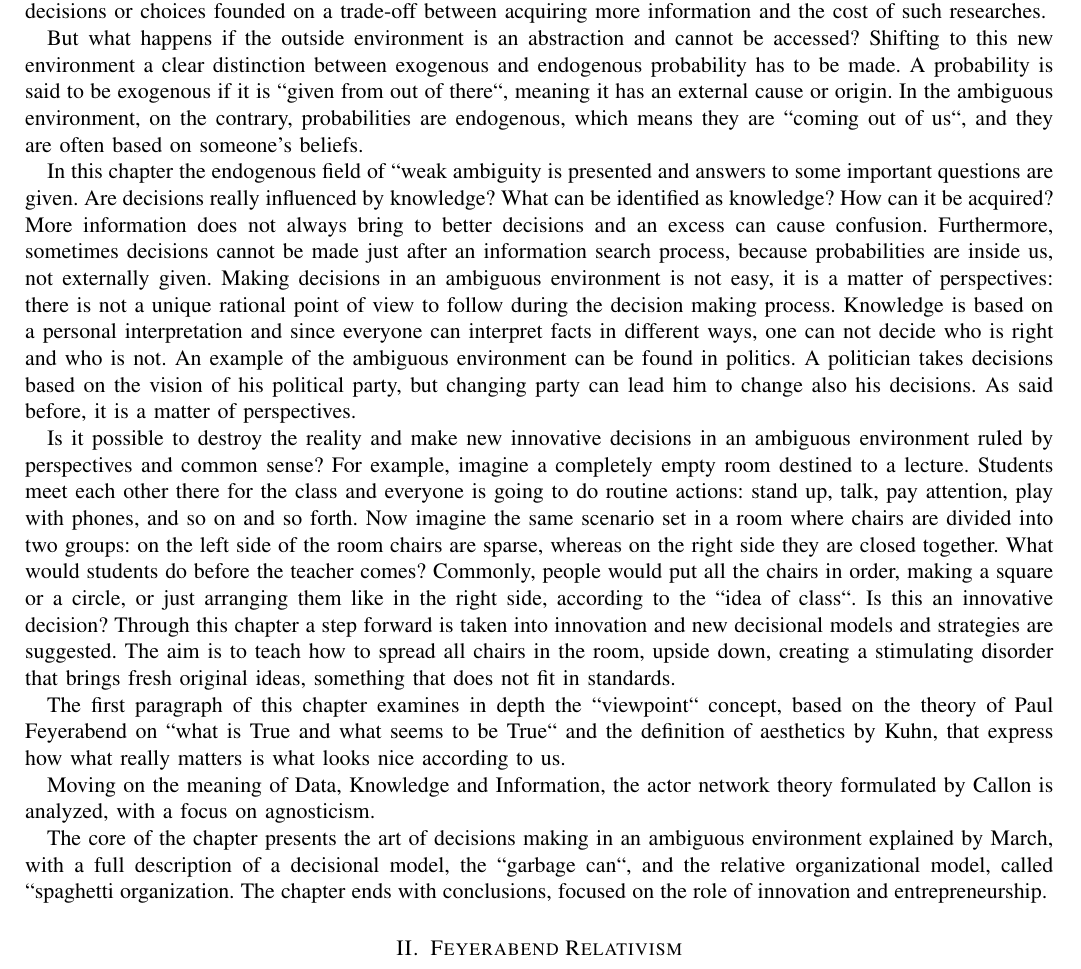
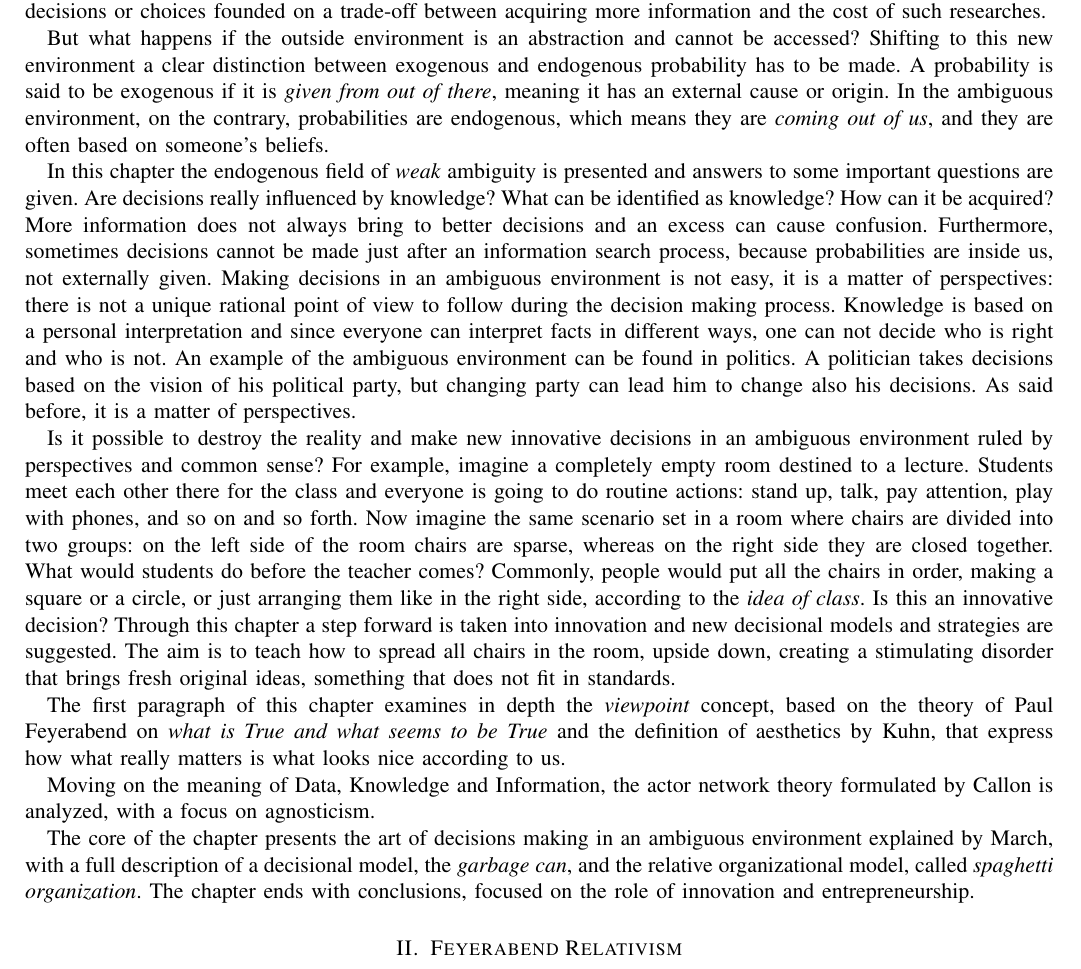
Before and after one commit to MartinBrugnara/Chapter3, a LaTeX paper (Chapter3.tex, which reads sections/Pier.tex): part of page 1 of 8, cut so that both start at the same text. Compiled offline with pdfLaTeX.

Commit message:
Introduction should be completed

```diff
--- a/sections/Pier.tex
+++ b/sections/Pier.tex
@@ -2,15 +2,15 @@
 \section{Introduction}
 In the previous chapter the multiple options available to people when the knowledge they can acquire from the outside world is objective and identical, have been deeply analyzed. In these cases the environment is given and can be freely inquired, so probabilities of interesting events can be calculated, yielding cases of certainty, risk-based decisions or choices founded on a trade-off between acquiring more information and the cost of such researches.
 
-But what happens if the outside environment is an abstraction and cannot be accessed? Shifting to this new environment a clear distinction between exogenous and endogenous probability has to be made. A probability is said to be exogenous if it is ``given from out of there``, meaning it has an external cause or origin. In the ambiguous environment, on the contrary, probabilities are endogenous, which means they are ``coming out of us``, and they are often based on someone’s beliefs.
+But what happens if the outside environment is an abstraction and cannot be accessed? Shifting to this new environment a clear distinction between exogenous and endogenous probability has to be made. A probability is said to be exogenous if it is \textit{given from out of there}, meaning it has an external cause or origin. In the ambiguous environment, on the contrary, probabilities are endogenous, which means they are \textit{coming out of us}, and they are often based on someone’s beliefs.
 
-In this chapter the endogenous field of ``weak ambiguity is presented and answers to some important questions are given. Are decisions really influenced by knowledge? What can be identified as knowledge? How can it be acquired? More information does not always bring to better decisions and an excess can cause confusion. Furthermore, sometimes decisions cannot be made just after an information search process, because probabilities are inside us, not externally given. Making decisions in an ambiguous environment is not easy, it is a matter of perspectives: there is not a unique rational point of view to follow during the decision making process.
+In this chapter the endogenous field of \textit{weak} ambiguity is presented and answers to some important questions are given. Are decisions really influenced by knowledge? What can be identified as knowledge? How can it be acquired? More information does not always bring to better decisions and an excess can cause confusion. Furthermore, sometimes decisions cannot be made just after an information search process, because probabilities are inside us, not externally given. Making decisions in an ambiguous environment is not easy, it is a matter of perspectives: there is not a unique rational point of view to follow during the decision making process.
 Knowledge is based on a personal interpretation and since everyone can interpret facts in different ways, one can not decide who is right and who is not. An example of the ambiguous environment can be found in politics. A politician takes decisions based on the vision of his political party, but changing party can lead him to change also his decisions. As said before, it is a matter of perspectives.
 
-Is it possible to destroy the reality and make new innovative decisions in an ambiguous environment ruled by perspectives and common sense? For example, imagine a completely empty room destined to a lecture. Students meet each other there for the class and everyone is going to do routine actions: stand up, talk, pay attention, play with phones, and so on and so forth. Now imagine the same scenario set in a room where chairs are divided into two groups: on the left side of the room chairs are sparse, whereas on the right side they are closed together. What would students do before the teacher comes? Commonly, people would put all the chairs in order, making a square or a circle, or just arranging them like in the right side, according to the ``idea of class``. Is this an innovative decision? Through this chapter a step forward is taken into innovation and new decisional models and strategies are suggested. The aim is to teach how to spread all chairs in the room, upside down, creating a stimulating disorder that brings fresh original ideas, something that does not fit in standards.
+Is it possible to destroy the reality and make new innovative decisions in an ambiguous environment ruled by perspectives and common sense? For example, imagine a completely empty room destined to a lecture. Students meet each other there for the class and everyone is going to do routine actions: stand up, talk, pay attention, play with phones, and so on and so forth. Now imagine the same scenario set in a room where chairs are divided into two groups: on the left side of the room chairs are sparse, whereas on the right side they are closed together. What would students do before the teacher comes? Commonly, people would put all the chairs in order, making a square or a circle, or just arranging them like in the right side, according to the \textit{idea of class}. Is this an innovative decision? Through this chapter a step forward is taken into innovation and new decisional models and strategies are suggested. The aim is to teach how to spread all chairs in the room, upside down, creating a stimulating disorder that brings fresh original ideas, something that does not fit in standards.
 
-The first paragraph of this chapter examines in depth the ``viewpoint`` concept, based on the theory of Paul Feyerabend on ``what is True and what seems to be True`` and the definition of aesthetics by Kuhn, that express how what really matters is what looks nice according to us.
+The first paragraph of this chapter examines in depth the \textit{viewpoint} concept, based on the theory of Paul Feyerabend on \textit{what is True and what seems to be True} and the definition of aesthetics by Kuhn, that express how what really matters is what looks nice according to us.
 
 Moving on the meaning of Data, Knowledge and Information, the actor network theory formulated by Callon is analyzed, with a focus on agnosticism.
 
-The core of the chapter presents the art of decisions making in an ambiguous environment explained by March, with a full description of a decisional model, the ``garbage can``, and the relative organizational model, called ``spaghetti organization. The chapter ends with conclusions, focused on the role of innovation and entrepreneurship.
+The core of the chapter presents the art of decisions making in an ambiguous environment explained by March, with a full description of a decisional model, the \textit{garbage can}, and the relative organizational model, called \textit{spaghetti organization}. The chapter ends with conclusions, focused on the role of innovation and entrepreneurship.
```
Also changed, not shown: Chapter3.pdf.
